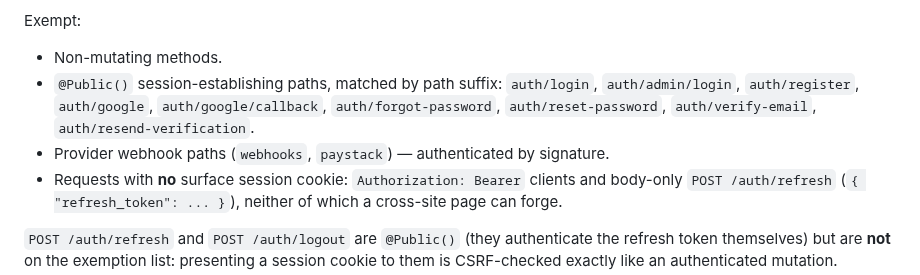
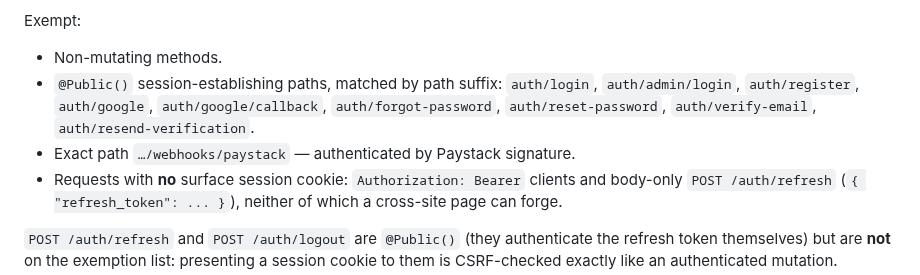
Before and after one commit to AgbodesiImoagene/the_tamiym_workshop, a Markdown page: docs/14-auth-and-session-architecture.md, the part around the change. Drawn GitHub-style.

Commit message:
docs(ttw-020): clarify exact Paystack webhook CSRF exemption path

```diff
--- a/docs/14-auth-and-session-architecture.md
+++ b/docs/14-auth-and-session-architecture.md
@@ -57,7 +57,7 @@ Exempt:
 
 - Non-mutating methods.
 - `@Public()` session-establishing paths, matched by path suffix: `auth/login`, `auth/admin/login`, `auth/register`, `auth/google`, `auth/google/callback`, `auth/forgot-password`, `auth/reset-password`, `auth/verify-email`, `auth/resend-verification`.
-- Provider webhook paths (`webhooks`, `paystack`) — authenticated by signature.
+- Exact path `…/webhooks/paystack` — authenticated by Paystack signature.
 - Requests with **no** surface session cookie: `Authorization: Bearer` clients and body-only `POST /auth/refresh` (`{ "refresh_token": ... }`), neither of which a cross-site page can forge.
 
 `POST /auth/refresh` and `POST /auth/logout` are `@Public()` (they authenticate the refresh token themselves) but are **not** on the exemption list: presenting a session cookie to them is CSRF-checked exactly like an authenticated mutation.
```
